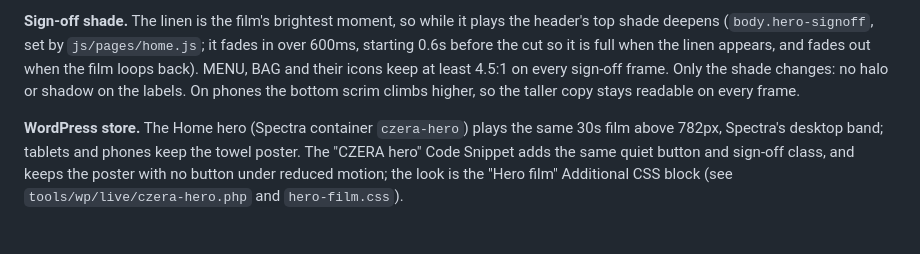
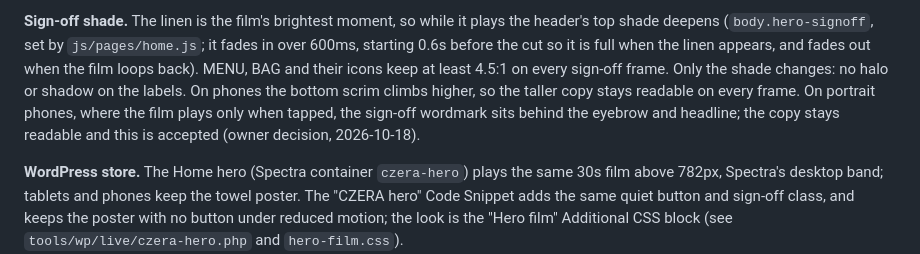
Before and after one commit to amahallawy/czera, a Markdown page: design.md, the part around the change. Drawn GitHub-style; blank space fills up the shorter version.

Commit message:
docs: accept the sign-off wordmark behind the copy on portrait phones
Refs #96

Co-Authored-By: Claude Opus 5.5 <noreply@anthropic.com>

```diff
--- a/design.md
+++ b/design.md
@@ -263,7 +263,9 @@ so it is full when the linen appears, and fades out when the film loops
 back). MENU, BAG and their icons keep at least 4.5:1 on every sign-off
 frame. Only the shade changes: no halo or shadow on the labels. On phones
 the bottom scrim climbs higher, so the taller copy stays readable on every
-frame.
+frame. On portrait phones, where the film plays only when tapped, the
+sign-off wordmark sits behind the eyebrow and headline; the copy stays
+readable and this is accepted (owner decision, 2026-10-18).
 
 **WordPress store.** The Home hero (Spectra container `czera-hero`) plays
 the same 30s film above 782px, Spectra's desktop band; tablets and phones
```
